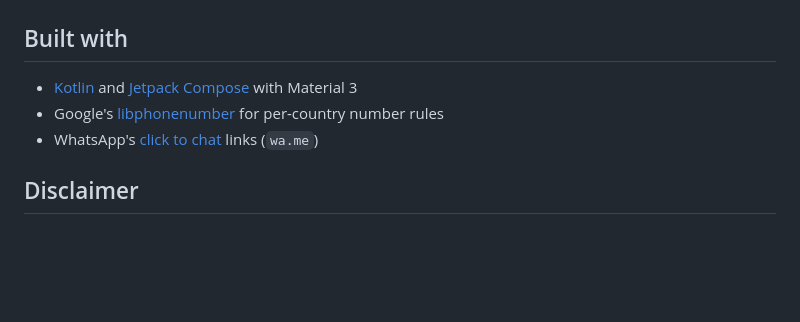
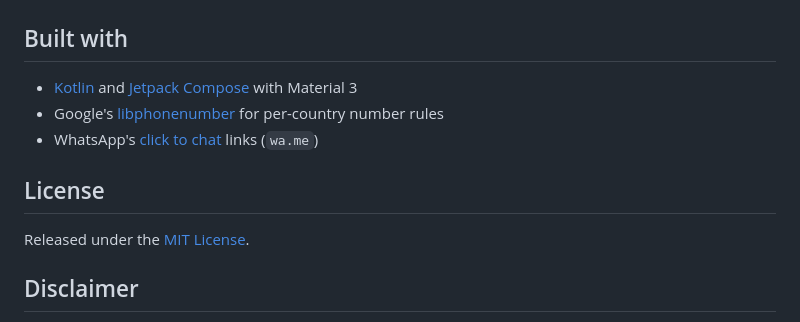
Before and after one commit to chaitanyakelkar/whatsapp-chat-with-unsaved-numbers, a Markdown page: README.md, the part around one of its changes. Rendered like a GitHub page; blank space fills up the shorter version.

Commit message:
Add MIT license and show app icon in README
Co-Authored-By: Claude Opus 5.5 <noreply@anthropic.com>

```diff
--- a/README.md
+++ b/README.md
@@ -113,6 +117,10 @@ app/src/test/.../PhoneNumbersTest.kt   Unit tests for the number logic
 - Google's [libphonenumber](https://github.com/google/libphonenumber) for per-country number rules
 - WhatsApp's [click to chat](https://faq.whatsapp.com/5913398998672934) links (`wa.me`)
 
+## License
+
+Released under the [MIT License](LICENSE).
+
 ## Disclaimer
 
 This is an independent project. It is not affiliated with, endorsed by or sponsored by WhatsApp or Meta. WhatsApp is a trademark of its owner.
```
Also changed, not shown: other parts of README.md (+5 -1 lines), docs/icon.png (added), 1 other file.
